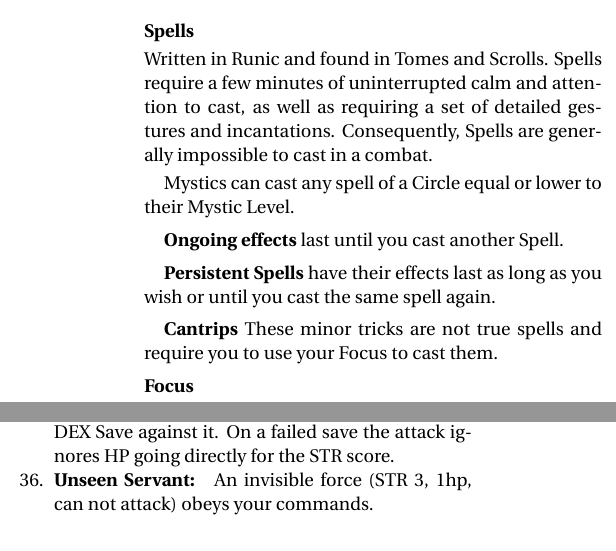
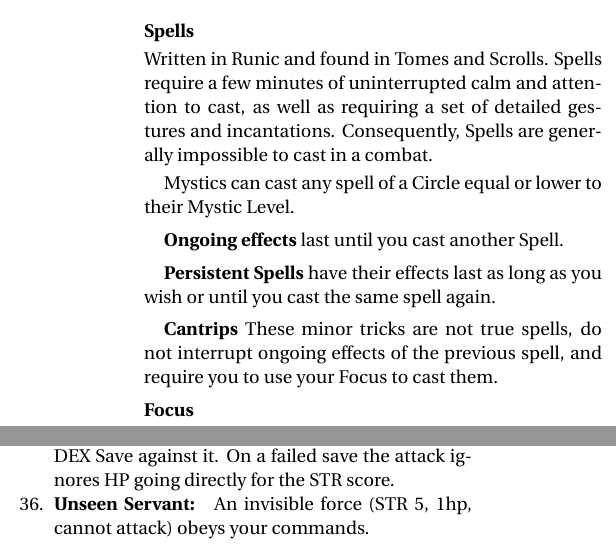
Before and after one commit to Vladar4/itdr, a LaTeX document (part4.tex): two parts of the columns of pages 1 and 2 of 8, joined at a grey line, cut so that both start at the same text. Compiled offline with pdfLaTeX.

Commit message:
part4: added note on Cantrips and ongoing effects; changed Unseen Servant's STR from 3 to 5

```diff
--- a/part4.tex
+++ b/part4.tex
@@ -24,7 +24,7 @@ Mystics can cast any spell of a Circle equal or lower to their Mystic Level.
 \index{Spells!cantrips}
 \index{Cantrips|see {Spells, cantrips}}
 \subparagraph{Cantrips}
-These minor tricks are not true spells and require you to use your Focus to cast them.
+These minor tricks are not true spells, do not interrupt ongoing effects of the previous spell, and require you to use your Focus to cast them.
 
 \index{Focus}
 \paragraph{Focus}
@@ -123,7 +123,7 @@ The Referee may provide Mystics with a list of Spells for their Tome or use the
 	\item \spell{Sleep} Puts d6 relaxed targets into a slumber and others feel lethargic, decreasing Damage die by one, down to d4.
 	\item \spell{Summon Creature} Calls an unintelligent extraplanar creature up to the size of a small dog. It holds no loyalty to you.
 	\item \spell{True Strike} A target of your next attack makes a \save{DEX} against it. On a failed save the attack ignores HP going directly for the STR score.
-	\item \spell{Unseen Servant} An invisible force (STR~3, 1hp, can not attack) obeys your commands.
+	\item \spell{Unseen Servant} An invisible force (STR~5, 1hp, cannot attack) obeys your commands.
 \end{enumerate}
 
 \index[spelllist]{Reduce|see {Enlarge/Reduce}}
```
